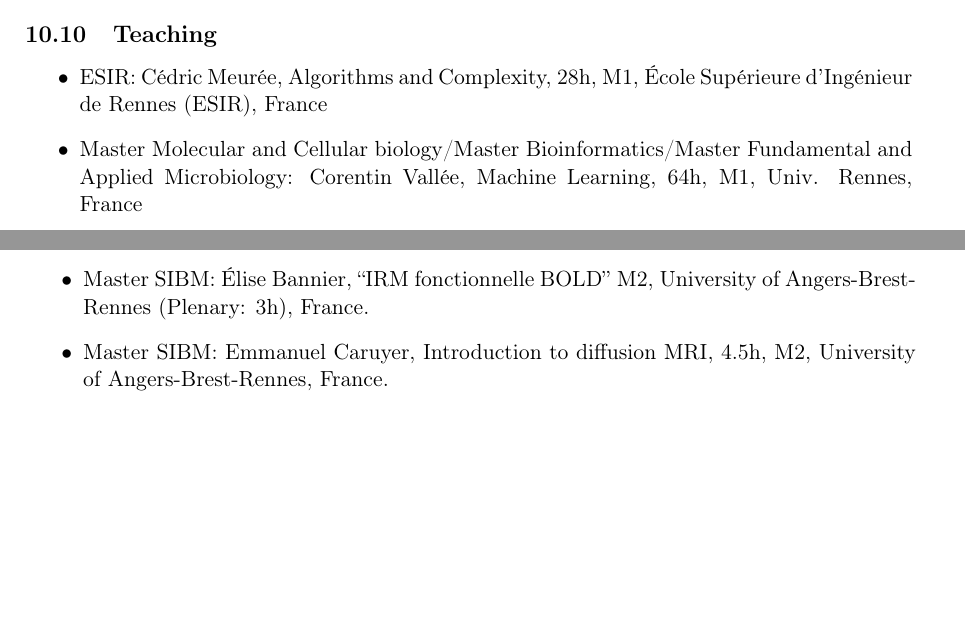
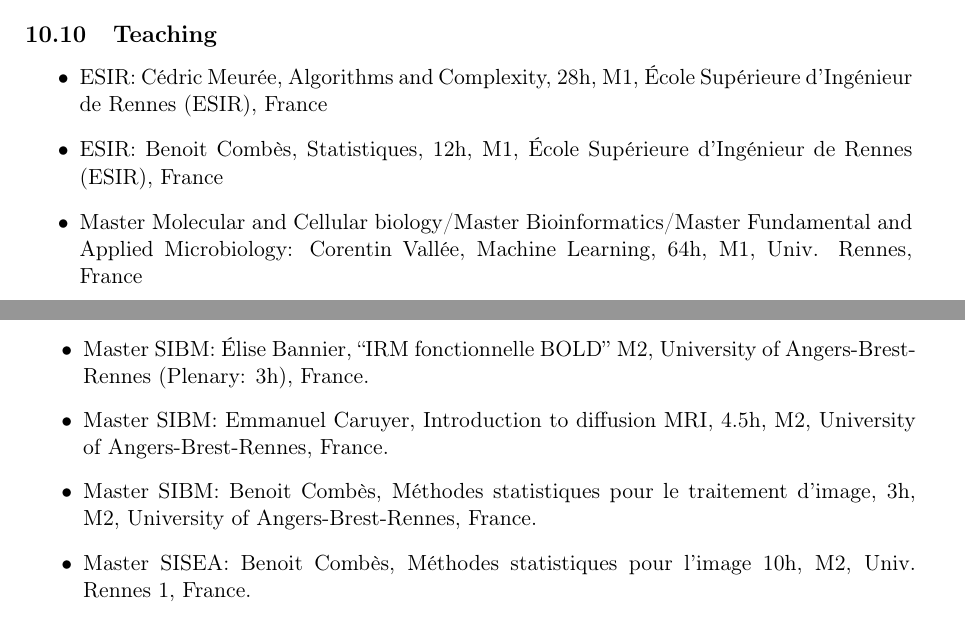
Before and after one commit to pmaurel35/RAWEB2018, a LaTeX document (visages2018.tex): two parts of pages 48 and 49 of 56, joined at a grey line, cut so that both start at the same text, the shorter picture padded with empty space. Compiled offline with pdfLaTeX.

Commit message:
Update visages2018.tex
ajout de mes cours

```diff
--- a/visages2018.tex
+++ b/visages2018.tex
@@ -1920,6 +1920,7 @@ transfer data processing. Preliminary results were presented at the ESMRMB and E
 \begin{itemize}
 \XMLaddatt*{type}{sanspuces}
     \item ESIR: Cédric Meurée, Algorithms and Complexity, 28h, M1, École Supérieure d’Ingénieur de Rennes (ESIR), France
+    \item ESIR: Benoit Combès, Statistiques, 12h, M1, École Supérieure d’Ingénieur de Rennes (ESIR), France
     \item Master Molecular and Cellular biology/Master Bioinformatics/Master Fundamental and Applied Microbiology: Corentin Vallée, Machine Learning, 64h, M1, Univ. Rennes, France
     \item L2 informatique: Raphaël Truffet, Génie Logiciel, 24h, L2, ISTIC, France
     \item ESIR: Pierre Maurel, General image processing (60h), Algorithmics and complexity (60h), Medical imaging (60h), *TODO*, École Supérieure d’Ingénieur de Rennes (ESIR).
@@ -1945,6 +1946,8 @@ transfer data processing. Preliminary results were presented at the ESMRMB and E
     \item Master SIBM: Camille Maumet, M2, University of Angers-Brest-Rennes (Plenary: 3h), France.
     \item Master SIBM: Élise Bannier, ``IRM fonctionnelle BOLD'' M2, University of Angers-Brest-Rennes (Plenary: 3h), France.
     \item Master SIBM: Emmanuel Caruyer, Introduction to diffusion MRI, 4.5h, M2, University of Angers-Brest-Rennes, France.
+     \item Master SIBM: Benoit Combès, Méthodes statistiques pour le traitement d'image, 3h, M2, University of Angers-Brest-Rennes, France.
+    \item Master SISEA: Benoit Combès, Méthodes statistiques pour l'image 10h, M2, Univ. Rennes 1, France.
  \end{itemize}
 
 %% Ce modulef présente vos activités d'enseignement et d'encadrement à présenter comme suit :
```
